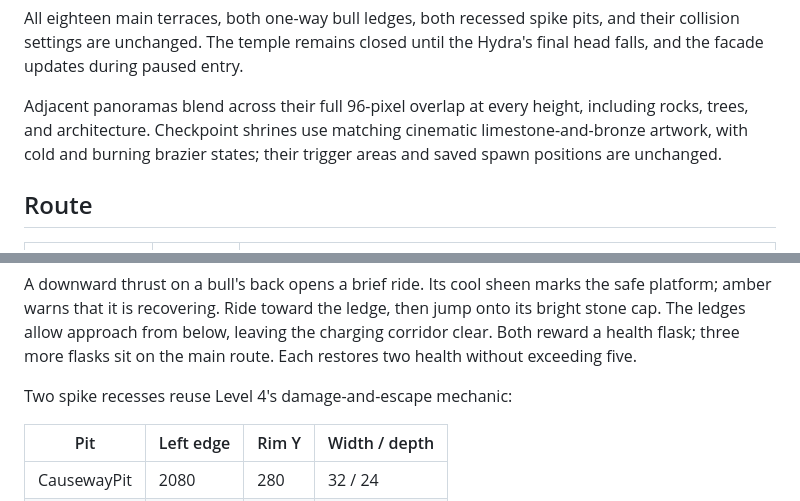
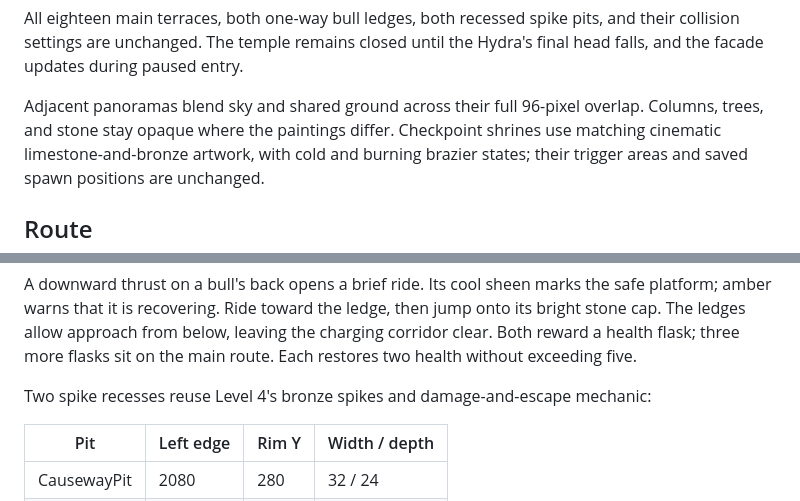
Before and after one commit to christsantiris/Theseus, a Markdown page: docs/level_5.md, 2 parts joined by grey strips. Rendered like a GitHub page.

```diff
--- a/docs/level_5.md
+++ b/docs/level_5.md
@@ -22,8 +22,9 @@ All eighteen main terraces, both one-way bull ledges, both recessed spike pits,
 and their collision settings are unchanged. The temple remains closed until
 the Hydra's final head falls, and the facade updates during paused entry.
 
-Adjacent panoramas blend across their full 96-pixel overlap at every height,
-including rocks, trees, and architecture. Checkpoint shrines use matching
+Adjacent panoramas blend sky and shared ground across their full 96-pixel
+overlap. Columns, trees, and stone stay opaque where the paintings differ.
+Checkpoint shrines use matching
 cinematic limestone-and-bronze artwork, with cold and burning brazier states;
 their trigger areas and saved spawn positions are unchanged.
 
@@ -80,7 +81,7 @@ then jump onto its bright stone cap. The ledges allow approach from below,
 leaving the charging corridor clear. Both reward a health flask; three more
 flasks sit on the main route. Each restores two health without exceeding five.
 
-Two spike recesses reuse Level 4's damage-and-escape mechanic:
+Two spike recesses reuse Level 4's bronze spikes and damage-and-escape mechanic:
 
 | Pit | Left edge | Rim Y | Width / depth |
 | --- | --- | --- | --- |
```
Also changed, not shown: docs/level_4.md (+5 -3 lines), assets/art/objects/spike_pit.png (added), 4 other files.
